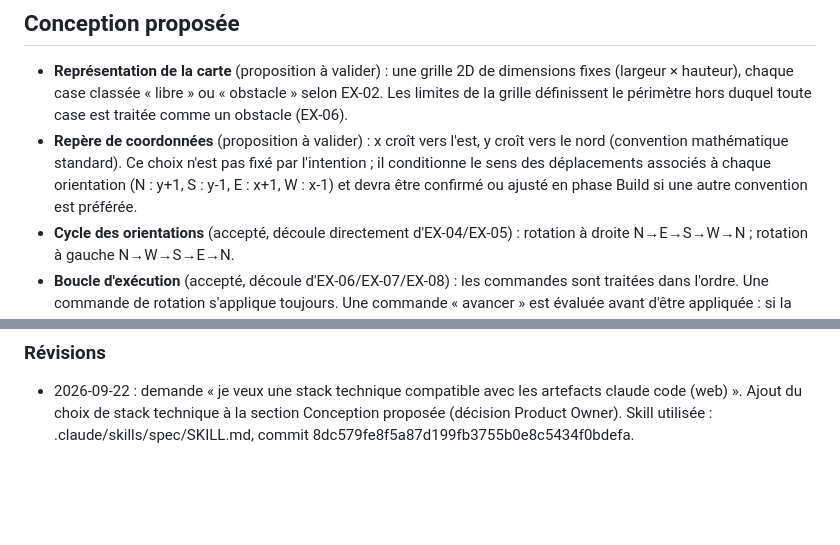
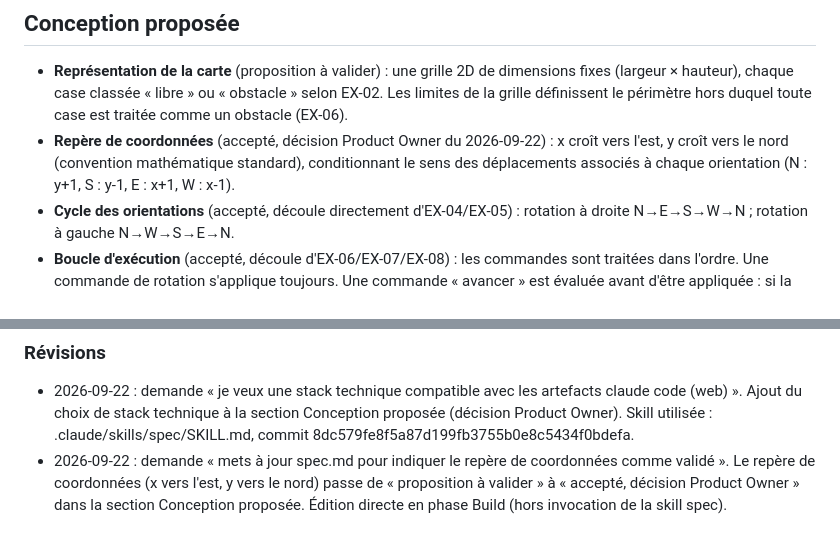
Before and after one commit to SoniaIbnass/mars-rover, a Markdown page: intent/mars-rover-simulator/spec.md, 2 parts joined by grey strips. Drawn GitHub-style; blank space fills up the shorter version.

Commit message:
Valide le repère de coordonnées de la spec (décision Product Owner)
Co-Authored-By: Claude Sonnet 5 <noreply@anthropic.com>
Claude-Session: https://claude.ai/code/session_01D1WArMdoUaByXGTnzhzavX

```diff
--- a/intent/mars-rover-simulator/spec.md
+++ b/intent/mars-rover-simulator/spec.md
@@ -96,7 +96,7 @@ Scénario
 ## Conception proposée
 
 - **Représentation de la carte** (proposition à valider) : une grille 2D de dimensions fixes (largeur × hauteur), chaque case classée « libre » ou « obstacle » selon EX-02. Les limites de la grille définissent le périmètre hors duquel toute case est traitée comme un obstacle (EX-06).
-- **Repère de coordonnées** (proposition à valider) : x croît vers l'est, y croît vers le nord (convention mathématique standard). Ce choix n'est pas fixé par l'intention ; il conditionne le sens des déplacements associés à chaque orientation (N : y+1, S : y-1, E : x+1, W : x-1) et devra être confirmé ou ajusté en phase Build si une autre convention est préférée.
+- **Repère de coordonnées** (accepté, décision Product Owner du 2026-09-22) : x croît vers l'est, y croît vers le nord (convention mathématique standard), conditionnant le sens des déplacements associés à chaque orientation (N : y+1, S : y-1, E : x+1, W : x-1).
 - **Cycle des orientations** (accepté, découle directement d'EX-04/EX-05) : rotation à droite N→E→S→W→N ; rotation à gauche N→W→S→E→N.
 - **Boucle d'exécution** (accepté, découle d'EX-06/EX-07/EX-08) : les commandes sont traitées dans l'ordre. Une commande de rotation s'applique toujours. Une commande « avancer » est évaluée avant d'être appliquée : si la case cible est libre et dans les limites, le rover s'y déplace ; sinon le rover reste immobile et le traitement de la séquence s'arrête, avec le signalement prévu par EX-08.
 - **Stack technique** (accepté, décision Product Owner du 2026-09-22) : le simulateur est réalisé sous forme d'artefact Claude Code (web) auto-contenu — une seule page HTML, sans étape de build ni backend. Logique en JavaScript vanilla inline (la logique de simulation, EX-01 à EX-08, est une simple machine à états ; aucun framework n'est nécessaire). Rendu de la carte en grille CSS (`display: grid`), une case par cellule, le rover représenté par une icône orientée selon EX-04/EX-05. Aucune persistance ni état partagé entre utilisateurs : chaque test de séquence est éphémère, cohérent avec l'usage décrit dans l'intention (l'équipe teste une séquence avant envoi au rover, un utilisateur à la fois).
@@ -129,3 +129,4 @@ Note : le chemin fourni ne correspond à aucun fichier existant ; le fichier `in
 ### Révisions
 
 - 2026-09-22 : demande « je veux une stack technique compatible avec les artefacts claude code (web) ». Ajout du choix de stack technique à la section Conception proposée (décision Product Owner). Skill utilisée : .claude/skills/spec/SKILL.md, commit 8dc579fe8f5a87d199fb3755b0e8c5434f0bdefa.
+- 2026-09-22 : demande « mets à jour spec.md pour indiquer le repère de coordonnées comme validé ». Le repère de coordonnées (x vers l'est, y vers le nord) passe de « proposition à valider » à « accepté, décision Product Owner » dans la section Conception proposée. Édition directe en phase Build (hors invocation de la skill spec).
```
